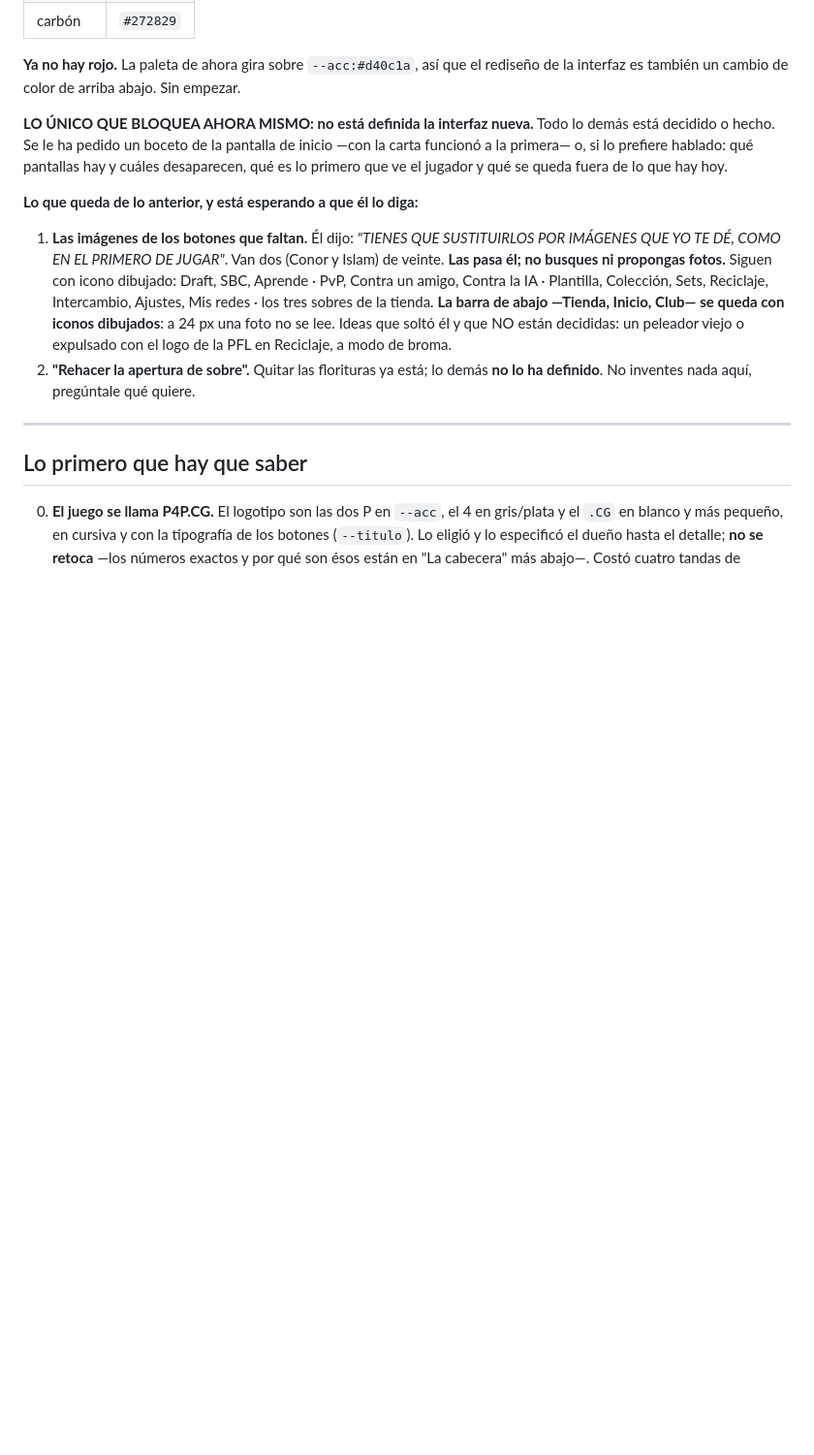
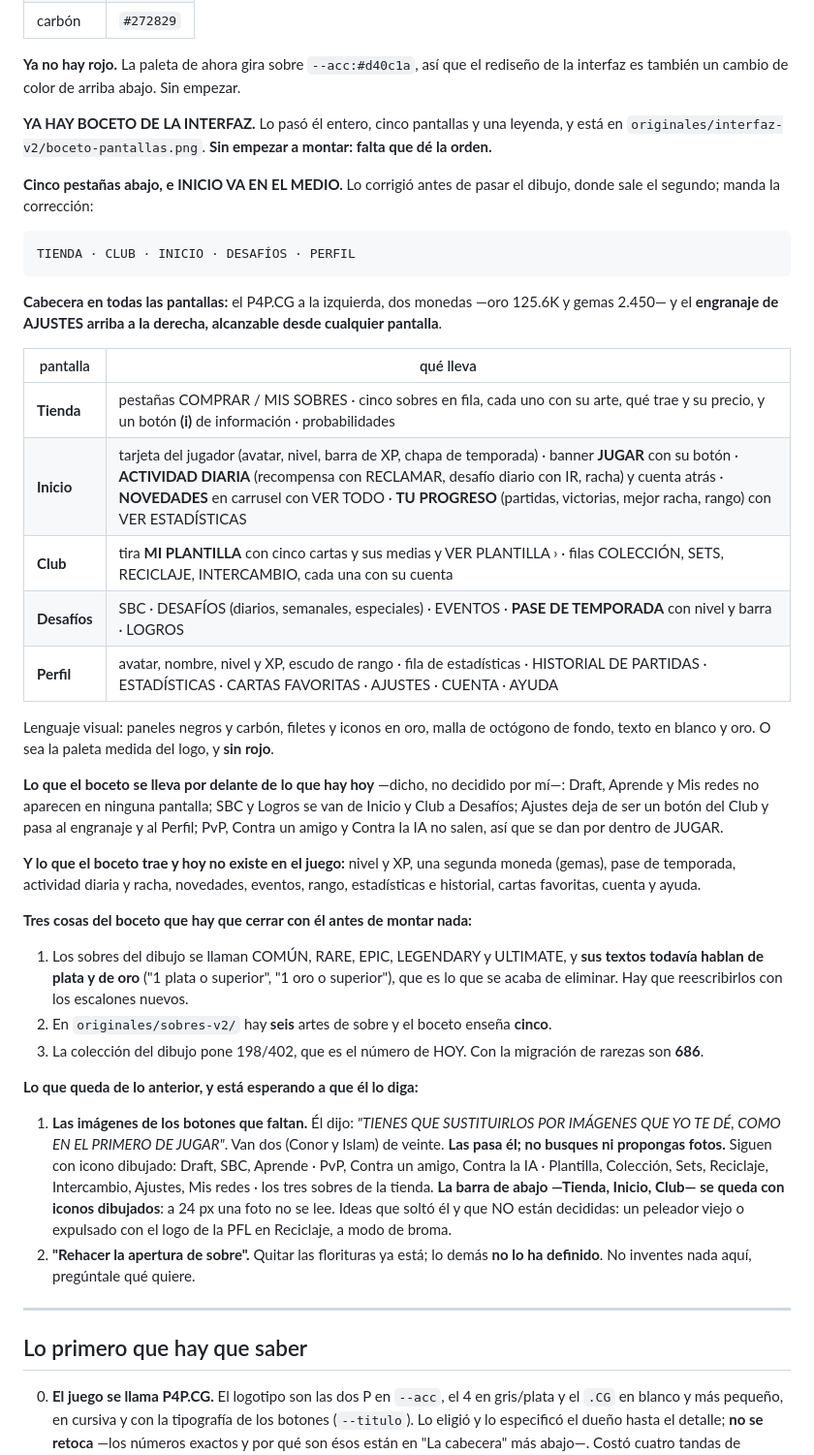
Before and after one commit to diegoda2000/slotdiego, a Markdown page: CLAUDE.md, the part around the change. Shown at 97% size. Drawn GitHub-style; blank space fills up the shorter version.

Commit message:
El boceto de la interfaz, leído y apuntado en la memoria
Las cinco pantallas con lo que lleva cada una, la barra con INICIO en el medio
-corregido sobre el dibujo, donde sale el segundo- y las tres cosas que hay que
cerrar con el dueño: los textos de los sobres siguen hablando de plata y oro,
hay seis artes de sobre y el boceto enseña cinco, y la colección pone 198/402
cuando con la migración son 686.

Co-Authored-By: Claude Opus 5 <noreply@anthropic.com>
Claude-Session: https://claude.ai/code/session_01Q8uMRd1eE1CcD1KKSExrSc

```diff
--- a/CLAUDE.md
+++ b/CLAUDE.md
@@ -146,10 +146,47 @@ medida, es esto:
 **Ya no hay rojo.** La paleta de ahora gira sobre `--acc:#d40c1a`, así que el rediseño de
 la interfaz es también un cambio de color de arriba abajo. Sin empezar.
 
-**LO ÚNICO QUE BLOQUEA AHORA MISMO: no está definida la interfaz nueva.** Todo lo demás
-está decidido o hecho. Se le ha pedido un boceto de la pantalla de inicio —con la carta
-funcionó a la primera— o, si lo prefiere hablado: qué pantallas hay y cuáles desaparecen,
-qué es lo primero que ve el jugador y qué se queda fuera de lo que hay hoy.
+**YA HAY BOCETO DE LA INTERFAZ.** Lo pasó él entero, cinco pantallas y una leyenda, y está
+en `originales/interfaz-v2/boceto-pantallas.png`. **Sin empezar a montar: falta que dé la
+orden.**
+
+**Cinco pestañas abajo, e INICIO VA EN EL MEDIO.** Lo corrigió antes de pasar el dibujo,
+donde sale el segundo; manda la corrección:
+
+    TIENDA · CLUB · INICIO · DESAFÍOS · PERFIL
+
+**Cabecera en todas las pantallas:** el P4P.CG a la izquierda, dos monedas —oro 125.6K y
+gemas 2.450— y el **engranaje de AJUSTES arriba a la derecha, alcanzable desde cualquier
+pantalla**.
+
+| pantalla | qué lleva |
+|---|---|
+| **Tienda** | pestañas COMPRAR / MIS SOBRES · cinco sobres en fila, cada uno con su arte, qué trae y su precio, y un botón **(i)** de información · probabilidades |
+| **Inicio** | tarjeta del jugador (avatar, nivel, barra de XP, chapa de temporada) · banner **JUGAR** con su botón · **ACTIVIDAD DIARIA** (recompensa con RECLAMAR, desafío diario con IR, racha) y cuenta atrás · **NOVEDADES** en carrusel con VER TODO · **TU PROGRESO** (partidas, victorias, mejor racha, rango) con VER ESTADÍSTICAS |
+| **Club** | tira **MI PLANTILLA** con cinco cartas y sus medias y VER PLANTILLA › · filas COLECCIÓN, SETS, RECICLAJE, INTERCAMBIO, cada una con su cuenta |
+| **Desafíos** | SBC · DESAFÍOS (diarios, semanales, especiales) · EVENTOS · **PASE DE TEMPORADA** con nivel y barra · LOGROS |
+| **Perfil** | avatar, nombre, nivel y XP, escudo de rango · fila de estadísticas · HISTORIAL DE PARTIDAS · ESTADÍSTICAS · CARTAS FAVORITAS · AJUSTES · CUENTA · AYUDA |
+
+Lenguaje visual: paneles negros y carbón, filetes y iconos en oro, malla de octógono de
+fondo, texto en blanco y oro. O sea la paleta medida del logo, y **sin rojo**.
+
+**Lo que el boceto se lleva por delante de lo que hay hoy** —dicho, no decidido por mí—:
+Draft, Aprende y Mis redes no aparecen en ninguna pantalla; SBC y Logros se van de Inicio y
+Club a Desafíos; Ajustes deja de ser un botón del Club y pasa al engranaje y al Perfil;
+PvP, Contra un amigo y Contra la IA no salen, así que se dan por dentro de JUGAR.
+
+**Y lo que el boceto trae y hoy no existe en el juego:** nivel y XP, una segunda moneda
+(gemas), pase de temporada, actividad diaria y racha, novedades, eventos, rango,
+estadísticas e historial, cartas favoritas, cuenta y ayuda.
+
+**Tres cosas del boceto que hay que cerrar con él antes de montar nada:**
+
+1. Los sobres del dibujo se llaman COMÚN, RARE, EPIC, LEGENDARY y ULTIMATE, y **sus textos
+   todavía hablan de plata y de oro** ("1 plata o superior", "1 oro o superior"), que es lo
+   que se acaba de eliminar. Hay que reescribirlos con los escalones nuevos.
+2. En `originales/sobres-v2/` hay **seis** artes de sobre y el boceto enseña **cinco**.
+3. La colección del dibujo pone 198/402, que es el número de HOY. Con la migración de
+   rarezas son **686**.
 
 **Lo que queda de lo anterior, y está esperando a que él lo diga:**
 
```
